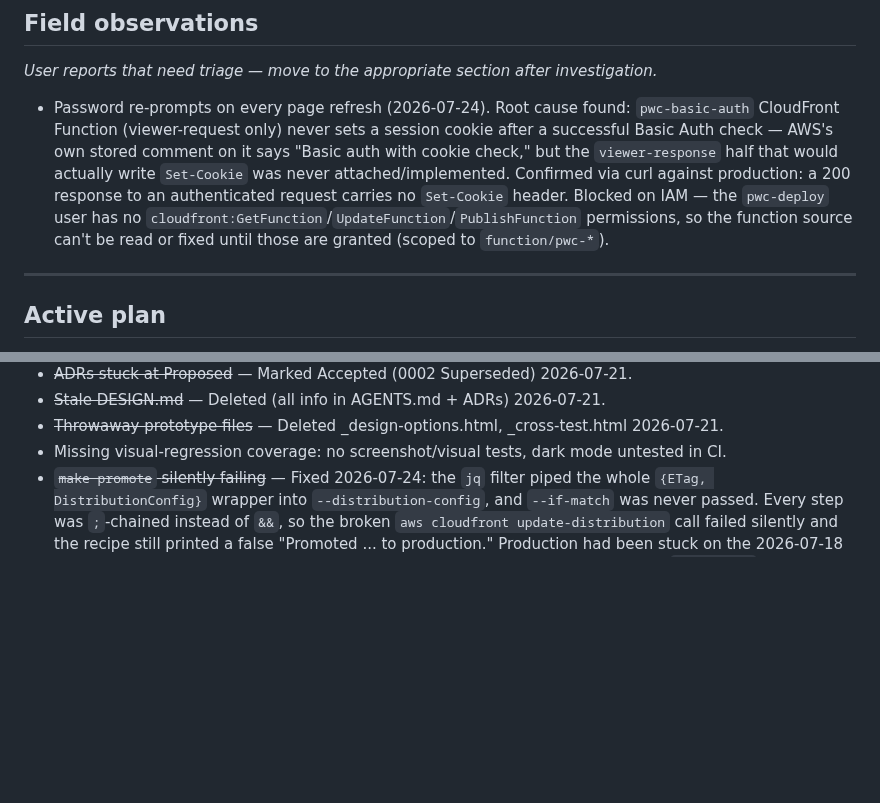
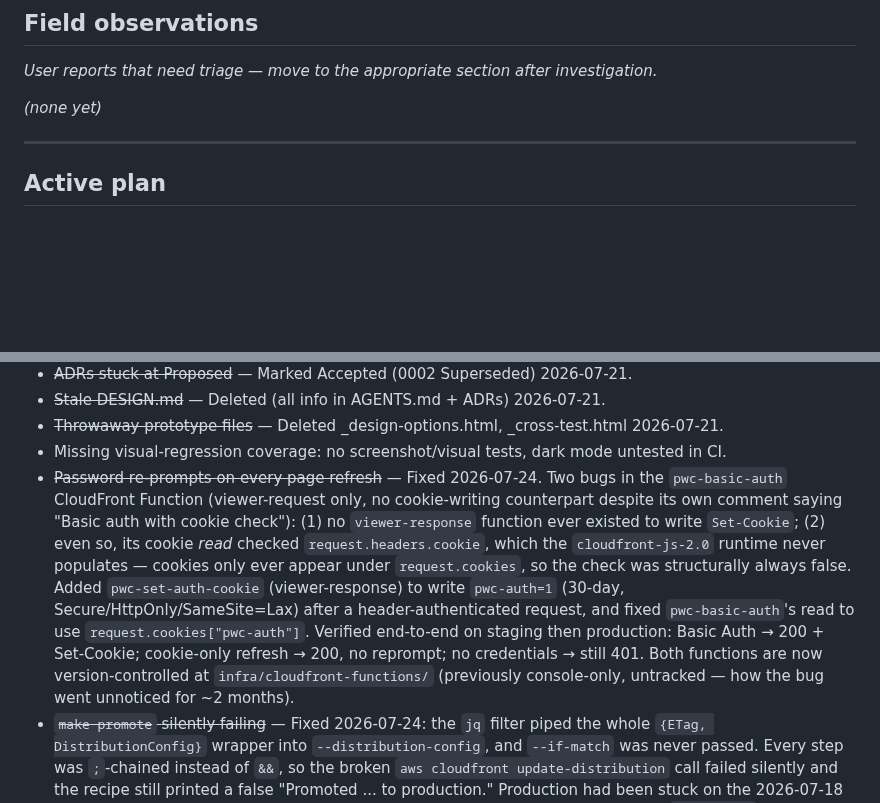
Before and after one commit to astaticvoid/pwc-office, a Markdown page: BUGS.md, 2 parts joined by grey strips. Rendered like a GitHub page; blank space fills up the shorter version.

Commit message:
docs: log auth-cookie fix in BUGS.md
Co-Authored-By: Claude Sonnet 5 <noreply@anthropic.com>

```diff
--- a/BUGS.md
+++ b/BUGS.md
@@ -6,7 +6,7 @@ _Last updated: 2026-07-24_
 
 _User reports that need triage — move to the appropriate section after investigation._
 
-- Password re-prompts on every page refresh (2026-07-24). Root cause found: `pwc-basic-auth` CloudFront Function (viewer-request only) never sets a session cookie after a successful Basic Auth check — AWS's own stored comment on it says "Basic auth with cookie check," but the `viewer-response` half that would actually write `Set-Cookie` was never attached/implemented. Confirmed via curl against production: a 200 response to an authenticated request carries no `Set-Cookie` header. Blocked on IAM — the `pwc-deploy` user has no `cloudfront:GetFunction`/`UpdateFunction`/`PublishFunction` permissions, so the function source can't be read or fixed until those are granted (scoped to `function/pwc-*`).
+_(none yet)_
 
 ---
 
@@ -94,6 +94,7 @@ Now we need to guarantee the rendered output is liturgically right.
 - ~~Stale DESIGN.md~~ — Deleted (all info in AGENTS.md + ADRs) 2026-07-21.
 - ~~Throwaway prototype files~~ — Deleted _design-options.html, _cross-test.html 2026-07-21.
 - Missing visual-regression coverage: no screenshot/visual tests, dark mode untested in CI.
+- ~~Password re-prompts on every page refresh~~ — Fixed 2026-07-24. Two bugs in the `pwc-basic-auth` CloudFront Function (viewer-request only, no cookie-writing counterpart despite its own comment saying "Basic auth with cookie check"): (1) no `viewer-response` function ever existed to write `Set-Cookie`; (2) even so, its cookie *read* checked `request.headers.cookie`, which the `cloudfront-js-2.0` runtime never populates — cookies only ever appear under `request.cookies`, so the check was structurally always false. Added `pwc-set-auth-cookie` (viewer-response) to write `pwc-auth=1` (30-day, Secure/HttpOnly/SameSite=Lax) after a header-authenticated request, and fixed `pwc-basic-auth`'s read to use `request.cookies["pwc-auth"]`. Verified end-to-end on staging then production: Basic Auth → 200 + Set-Cookie; cookie-only refresh → 200, no reprompt; no credentials → still 401. Both functions are now version-controlled at `infra/cloudfront-functions/` (previously console-only, untracked — how the bug went unnoticed for ~2 months).
 - ~~`make promote` silently failing~~ — Fixed 2026-07-24: the `jq` filter piped the whole `{ETag, DistributionConfig}` wrapper into `--distribution-config`, and `--if-match` was never passed. Every step was `;`-chained instead of `&&`, so the broken `aws cloudfront update-distribution` call failed silently and the recipe still printed a false "Promoted ... to production." Production had been stuck on the 2026-07-18 release for 3 days/5 releases with no visible error. Same bug (plus a trailing-slash `OriginPath` bug) fixed in `rollback`. Re-ran `make promote` after the fix — production confirmed serving the 2026-07-21 release (`index.html` hash matches S3 byte-for-byte).
 
 ---
```
